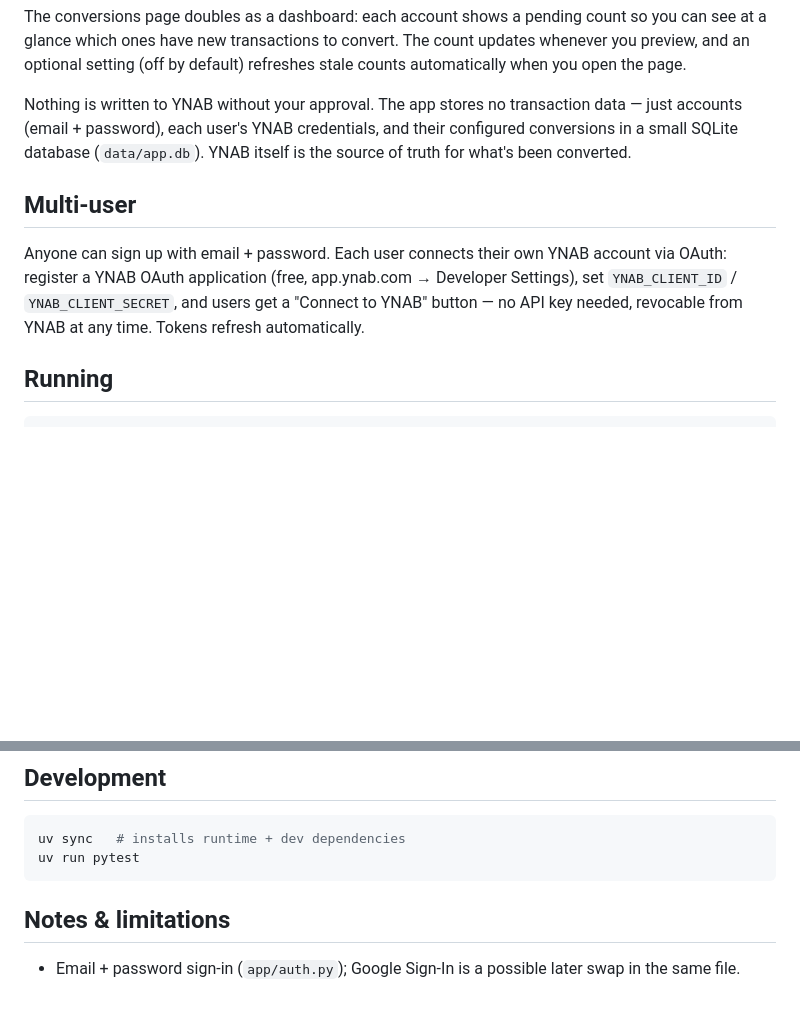
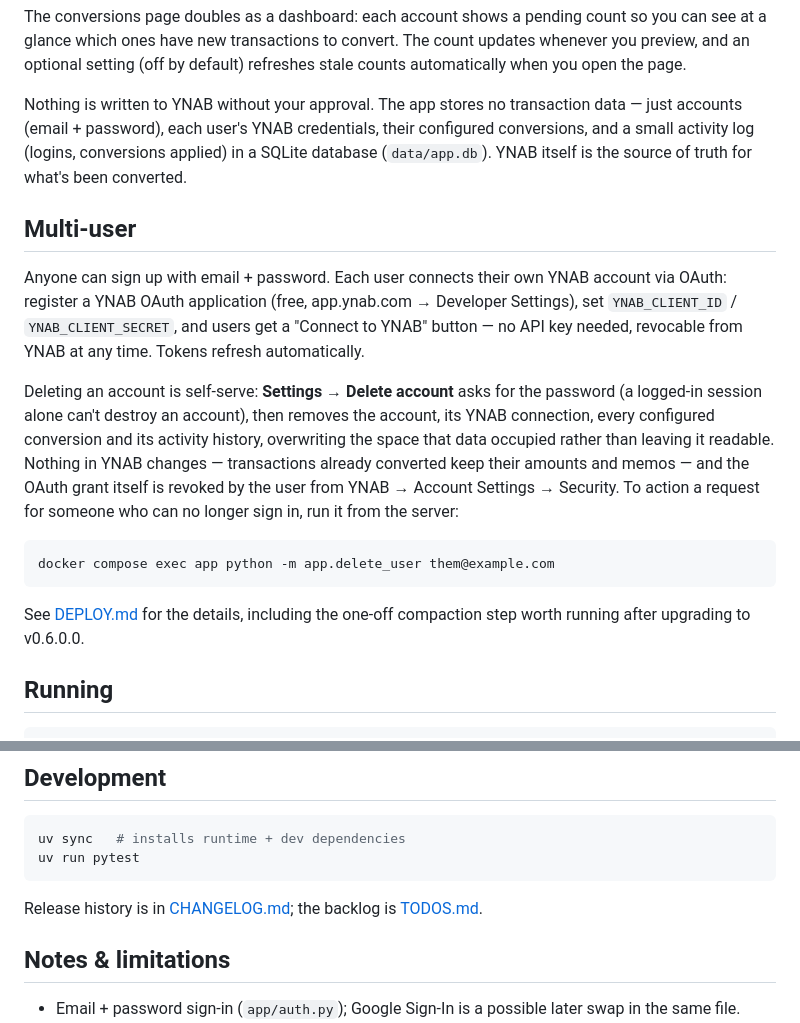
Before and after one commit to dgrant/YNAB-currency-converter, a Markdown page: README.md, 2 parts joined by grey strips. Drawn GitHub-style; blank space fills up the shorter version.

Commit message:
docs: update project documentation for v0.6.0.0
README had no mention of account deletion at all — the front door now covers
self-serve deletion, the operator CLI, and links CHANGELOG/TODOS. Two stale
one-liners in CLAUDE.md's file map and auth summary caught by the doc review.

Co-Authored-By: Claude Opus 5 (1M context) <noreply@anthropic.com>

````diff
--- a/README.md
+++ b/README.md
@@ -40,9 +40,9 @@ default) refreshes stale counts automatically when you open the page.
 
 Nothing is written to YNAB without your approval. The app stores no
 transaction data — just accounts (email + password), each user's YNAB
-credentials, and their configured conversions in a small SQLite database
-(`data/app.db`). YNAB itself is the source of truth for what's been
-converted.
+credentials, their configured conversions, and a small activity log (logins,
+conversions applied) in a SQLite database (`data/app.db`). YNAB itself is the
+source of truth for what's been converted.
 
 ## Multi-user
 
@@ -51,6 +51,22 @@ account via OAuth: register a YNAB OAuth application (free, app.ynab.com →
 Developer Settings), set `YNAB_CLIENT_ID` / `YNAB_CLIENT_SECRET`, and users
 get a "Connect to YNAB" button — no API key needed, revocable from YNAB at
 any time. Tokens refresh automatically.
+
+Deleting an account is self-serve: **Settings → Delete account** asks for the
+password (a logged-in session alone can't destroy an account), then removes the
+account, its YNAB connection, every configured conversion and its activity
+history, overwriting the space that data occupied rather than leaving it
+readable. Nothing in YNAB changes — transactions already converted keep their
+amounts and memos — and the OAuth grant itself is revoked by the user from
+YNAB → Account Settings → Security. To action a request for someone who can no
+longer sign in, run it from the server:
+
+```bash
+docker compose exec app python -m app.delete_user them@example.com
+```
+
+See [DEPLOY.md](DEPLOY.md#deleting-a-user-account) for the details, including
+the one-off compaction step worth running after upgrading to v0.6.0.0.
 
 ## Running
 
@@ -98,6 +114,9 @@ uv sync   # installs runtime + dev dependencies
 uv run pytest
 ```
 
+Release history is in [CHANGELOG.md](CHANGELOG.md); the backlog is
+[TODOS.md](TODOS.md).
+
 ## Notes & limitations
 
 - Email + password sign-in (`app/auth.py`); Google Sign-In is a possible
````
Also changed, not shown: CLAUDE.md (+7 -2 lines).
